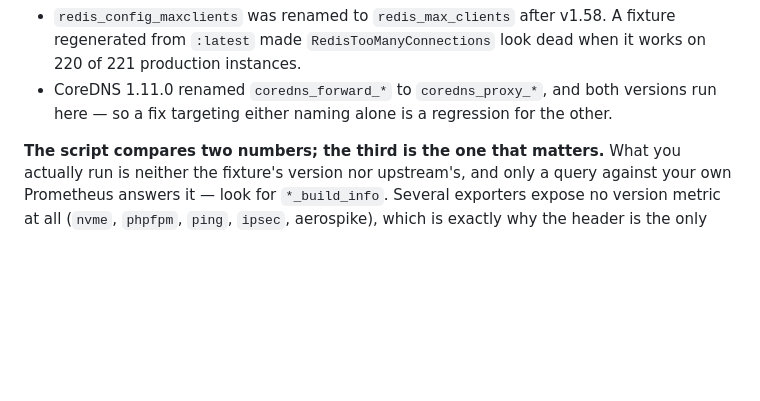
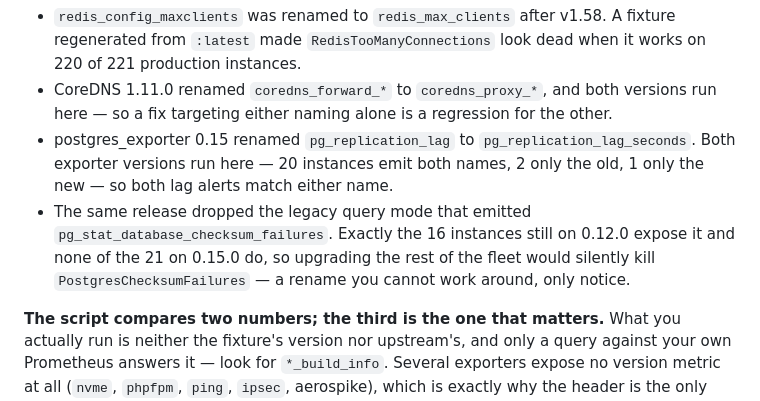
Before and after one commit to PixiBixi/prometheus-rules, a Markdown page: README.md, the part around the change. GitHub-like rendering; blank space fills up the shorter version.

Commit message:
docs(readme): record the two postgres_exporter 0.15 metric changes
The list of renames that made a rule silently lie was missing both findings
from the 0.15.0 recapture: the pg_replication_lag rename, and that
pg_stat_database_checksum_failures only exists on the 16 instances still
running 0.12.

```diff
--- a/README.md
+++ b/README.md
@@ -127,6 +127,13 @@ or a dead rule look fine. Both have happened here:
   of 221 production instances.
 - CoreDNS 1.11.0 renamed `coredns_forward_*` to `coredns_proxy_*`, and both versions run
   here — so a fix targeting either naming alone is a regression for the other.
+- postgres_exporter 0.15 renamed `pg_replication_lag` to `pg_replication_lag_seconds`. Both
+  exporter versions run here — 20 instances emit both names, 2 only the old, 1 only the new
+  — so both lag alerts match either name.
+- The same release dropped the legacy query mode that emitted
+  `pg_stat_database_checksum_failures`. Exactly the 16 instances still on 0.12.0 expose it
+  and none of the 21 on 0.15.0 do, so upgrading the rest of the fleet would silently kill
+  `PostgresChecksumFailures` — a rename you cannot work around, only notice.
 
 **The script compares two numbers; the third is the one that matters.** What you actually
 run is neither the fixture's version nor upstream's, and only a query against your own
```
